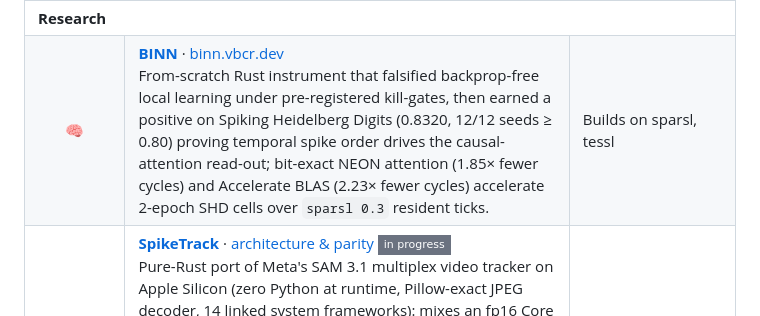
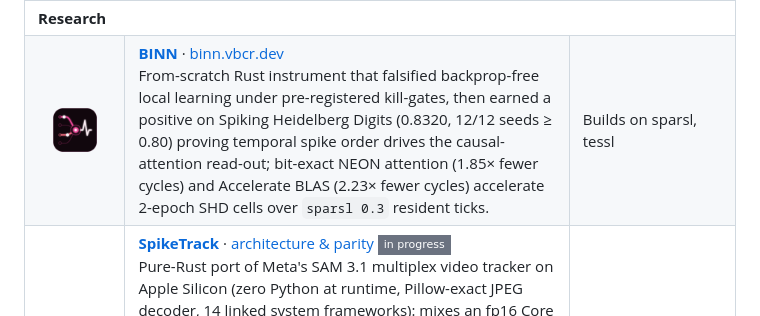
Before and after one commit to bharathvbcr/bharathvbcr, a Markdown page: README.md, the part around one of its changes. Rendered like a GitHub page; pictures changed too: assets/BINN.png (added); badges without logos.

Commit message:
docs(readme): add BINN, Lappi, and MLSystemsLab PNG logos to profile README

```diff
--- a/README.md
+++ b/README.md
@@ -183,7 +183,7 @@ flowchart TB
 
 <tr><td colspan="3"><b>Research</b></td></tr>
 <tr>
-<td align="center">🧠</td>
+<td align="center"><img src="assets/BINN.png" alt="BINN" width="48"/></td>
 <td><b><a href="https://github.com/bharathvbcr/Brain-Inspired_Neural_Network">BINN</a></b> · <a href="https://binn.vbcr.dev/">binn.vbcr.dev</a><br/>From-scratch Rust instrument that falsified backprop-free local learning under pre-registered kill-gates, then earned a positive on Spiking Heidelberg Digits (0.8320, 12/12 seeds ≥ 0.80) proving temporal spike order drives the causal-attention read-out; bit-exact NEON attention (1.85× fewer cycles) and Accelerate BLAS (2.23× fewer cycles) accelerate 2-epoch SHD cells over <code>sparsl 0.3</code> resident ticks.</td>
 <td>Builds on sparsl, tessl</td>
 </tr>
```
Also changed, not shown: other parts of README.md (+2 -2 lines), assets/Lappi.png (added), assets/MLSystemsLab.png (added).
